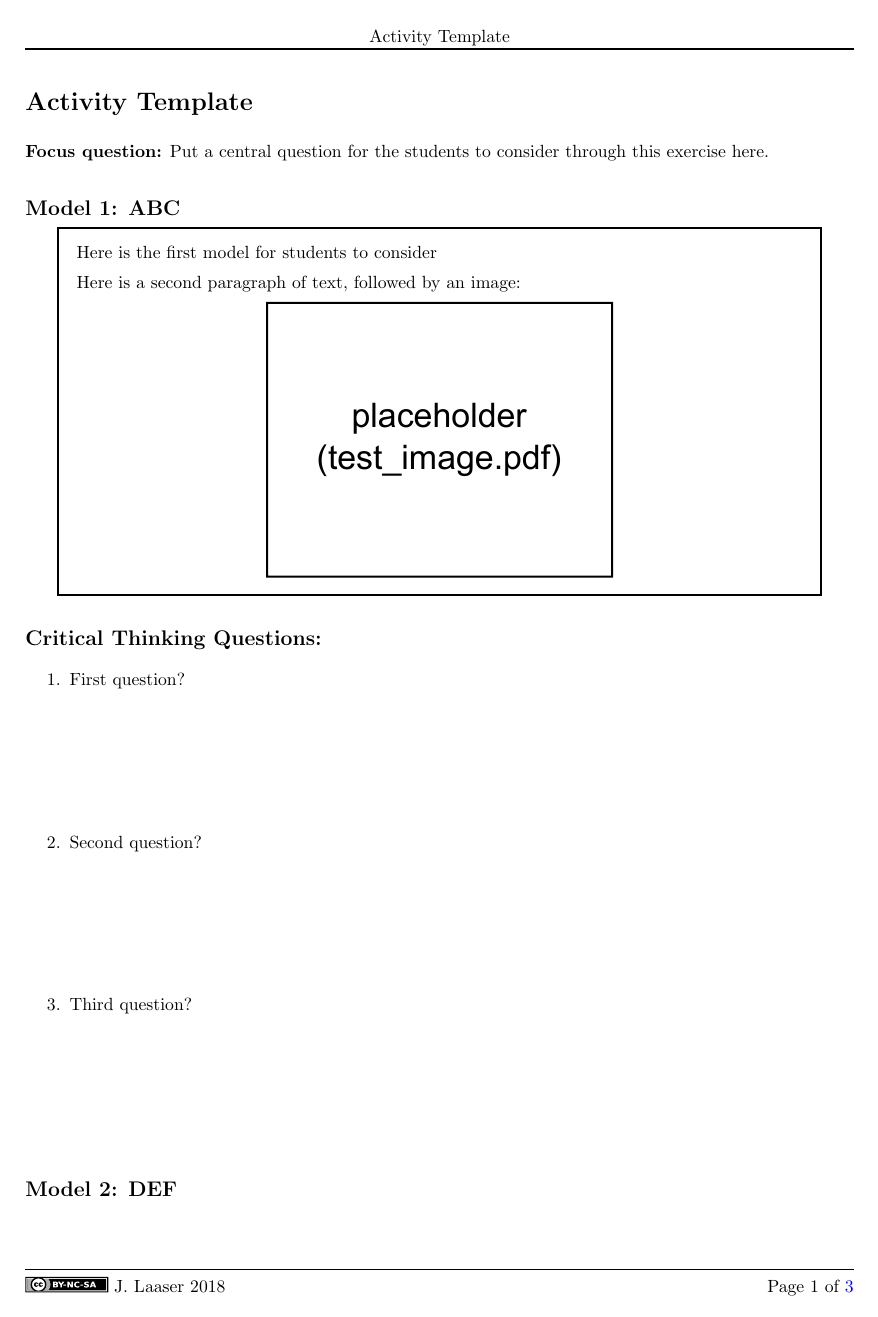
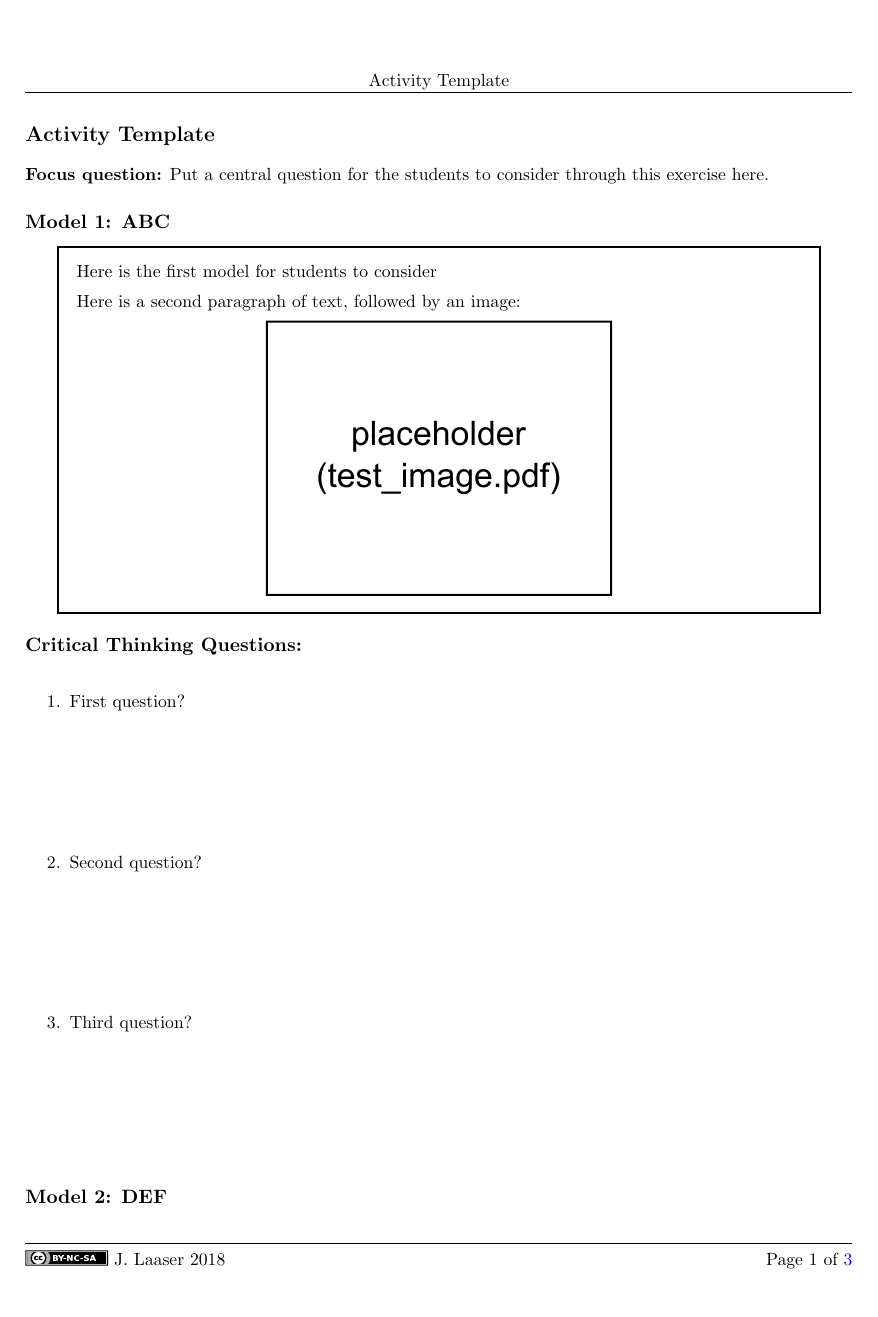
Before and after one commit to jlaaser/pogil-polymers, a LaTeX problem sheet (single-exercise.tex, which reads pogil.cls): page 1 of 3. Compiled offline with pdfLaTeX.

Commit message:
Updated to work with memoir
Updated class to work with memoir, and re-worked handout option so that it also plays nice with memoir (both book and handout options now format with memoir; no need for article)

```diff
--- a/pogil.cls
+++ b/pogil.cls
@@ -12,47 +12,37 @@
 	\setbool{isbook}{false}
 
 	\DeclareOption{handout}{}
-	\DeclareOption{book}{\setbool{isbook}{false}}
+	\DeclareOption{book}{\setbool{isbook}{true}}
 
 % option: student vs. instructor (default: student)
 	\newbool{instructorguide}
 	\setbool{instructorguide}{false}
 
 	\DeclareOption{student}{}
-	\DeclareOption{instructor}{\setbool{instructorguide}{false}}
+	\DeclareOption{instructor}{\setbool{instructorguide}{true}}
 
 % unknown options
 
-	\DeclareOption*{%
-		\ifbool{isbook}{%
-			\PassOptionsToClass{\CurrentOption}{memoir}
-		}{%
-			\PassOptionsToClass{\CurrentOption}{article}
-		}
-	}
+	\DeclareOption*{\PassOptionsToClass{\CurrentOption}{memoir}}
 
 % default options
-	\ExecuteOptions{letter,11pt,onecolumn,twoside}
+	\ExecuteOptions{letter,11pt,onecolumn,twoside,openright}
 
 % process options
 	\ProcessOptions\relax
 
 
 %%%%%%%%%%%%%%%%%%%%%%%%%%%%%%%%%%%%%%%%%%%%%%%%%%%%%%%%%%%%%%%%
-%%% Load appropriate base class
+%%% Load memoir as base class
 %%%%%%%%%%%%%%%%%%%%%%%%%%%%%%%%%%%%%%%%%%%%%%%%%%%%%%%%%%%%%%%%
 
-	\ifbool{isbook}{%
-		\LoadClass{memoir}
-	}{%
-		\LoadClass{article}
-	}
+	\LoadClass{memoir}
 
 %%%%%%%%%%%%%%%%%%%%%%%%%%%%%%%%%%%%%%%%%%%%%%%%%%%%%%%%%%%%%%%%
 %%% Load required packages
 %%%%%%%%%%%%%%%%%%%%%%%%%%%%%%%%%%%%%%%%%%%%%%%%%%%%%%%%%%%%%%%%
 
-	\RequirePackage[margin=1in]{geometry}
+	%\RequirePackage[margin=1in]{geometry}
 	\RequirePackage[english]{babel}
 	\RequirePackage{amsmath}
 	\RequirePackage[version=4]{mhchem}
@@ -61,10 +51,11 @@
 	\RequirePackage{enumitem}
 	\RequirePackage{xcolor}
 	\RequirePackage{mdframed}
+	\RequirePackage{fancyhdr}
+	\RequirePackage{memhfixc}	%fix hyperref in memoir class
 
 	\ifbool{isbook}{%
 	}{%
-		\RequirePackage{fancyhdr}
 		\RequirePackage{lastpage}
 	}
 
@@ -75,15 +66,33 @@
 % set up copyright info
 	\newcommand{\copyrightfulltext}[1]{\csdef{copyfull}{#1}}
 	\newcommand{\copyrightshort}[1]{\csdef{copyshort}{#1}}
+	\newcommand{\copyrightgraphic}[1]{\csdef{copygraphic}{#1}}
+
+% set up author, title, etc. info
+	\renewcommand{\author}[1]{\csdef{author}{#1}}
+	\newcommand{\institution}[1]{\csdef{institution}{#1}}
+	\renewcommand{\title}[1]{\csdef{title}{#1}}
+	\newcommand{\subtitle}[1]{\csdef{subtitle}{#1}}
+	\newcommand{\version}{0.0.1}
+	\renewcommand{\date}[1]{\csdef{date}{#1}}
+
+	\newcommand{\thetitle}{\csuse{title}}
 
 %%%%%%%%%%%%%%%%%%%%%%%%%%%%%%%%%%%%%%%%%%%%%%%%%%%%%%%%%%%%%%%%
 %%% Do some general formatting setup
 %%%%%%%%%%%%%%%%%%%%%%%%%%%%%%%%%%%%%%%%%%%%%%%%%%%%%%%%%%%%%%%%
 
+% set up page margins
+
+	\setlrmarginsandblock{1in}{1in}{*}
+	\setulmarginsandblock{1.25in}{1.25in}{*}
+	\checkandfixthelayout
+
 % set up paragraph formatting
 
 	\setlength{\parindent}{0pt}
 	\setlength{\parskip}{0.5em}
+	\setaftersubsecskip{1.5em}
 
 % set up hyperref link styles
 
@@ -100,23 +109,51 @@
 
 % format headers and footers:
 
+	\copypagestyle{fancy}{ruled}
+	\makeheadrule{fancy}{\textwidth}{\normalrulethickness}
+	\makefootrule{fancy}{\textwidth}{\normalrulethickness}{\footruleskip}
+
 	\ifbool{isbook}{%
-		% set up formatting for memoir class here
+		\makeoddhead{fancy}{}{}{\rightmark}
+		\makeevenhead{fancy}{\rightmark}{}{}
+		\makeoddfoot{fancy}{\csuse{copyshort}}{}{\thepage}
+		\makeevenfoot{fancy}{\thepage}{}{\csuse{copyshort}}
 	}{%
-		\RequirePackage{fancyhdr}
-		\RequirePackage{lastpage}
+		\makeoddhead{fancy}{}{\rightmark}{}
+		\makeevenhead{fancy}{}{\rightmark}{}
+		\makeoddfoot{fancy}{\csuse{copyshort}}{}{Page \thepage\ of \pageref{LastPage}}
+		\makeevenfoot{fancy}{Page \thepage\ of \pageref{LastPage}}{}{\csuse{copyshort}}
 
-		\pagestyle{fancy}
+		\AtBeginDocument{\pagestyle{fancy}}
+	}
 
-		\lhead{}
-		\chead{\rightmark}
-		\rhead{}
-		\lfoot{\csuse{copyshort}}
-		\cfoot{}
-		\rfoot{Page \thepage\ of \pageref{LastPage}}
-		\renewcommand{\headrulewidth}{1pt}
-		\renewcommand{\footrulewidth}{1pt}
-	}
+
+% format title page:
+
+	% title page from https://ctan.org/pkg/titlepages - Story of Writing
+	\newcommand*{\titlepage}{\begingroup
+		\raggedleft
+		\vspace*{\baselineskip}
+		{\Huge\itshape \csuse{title}}\\[\baselineskip]
+		{\large\itshape \csuse{subtitle}}\\[0.2\textheight]
+		{\Large \csuse{author}}\par
+		\vfill
+		{\Large  \csuse{institution}}
+		\vspace*{\baselineskip}
+	\endgroup}
+
+% format copyright page:
+	\newcommand*{\copyrightpage}{\begingroup
+		\makeatother
+		\vspace*{5in}
+		\includegraphics[width=0.2\textwidth]{\csuse{copygraphic}}
+
+		\vspace{0.2in}
+		\begin{minipage}{0.75\textwidth}
+			\csuse{copyfull}
+		\end{minipage}
+		\vfill
+	\endgroup}
 
 %%%%%%%%%%%%%%%%%%%%%%%%%%%%%%%%%%%%%%%%%%%%%%%%%%%%%%%%%%%%%%%%
 %%% Set up environments for exercise formatting
@@ -127,6 +164,9 @@
 % set up environment for ACTIVITY
 
 	\newcounter{activity}
+	\newcounter{ctqs}[activity]	% counter for critical thinking questions
+
+	\newbool{restartctqs}
 
 	\newenvironment{activity}[1][]{%
 		% before code:
@@ -136,10 +176,13 @@
 			\refstepcounter{activity}
 			\section*{Activity~\arabic{activity}: \activitytitle}
     		\addcontentsline{toc}{section}{Activity~\arabic{activity}: \activitytitle}
+    		\markright{Activity~\arabic{activity}: \activitytitle}
     	}{%
     		\section*{\activitytitle}
     		\markright{\activitytitle}
     	}
+
+		\setbool{restartctqs}{true}
 	}{%
 		% after code:
 		\clearpage
@@ -157,6 +200,7 @@
 
 	\newenvironment{warmup}{%
 		% before code:
+		\subsection*{Warmup:}
 	}{%
 		% after code:
 	}
@@ -178,7 +222,7 @@
 
 	\mdfdefinestyle{modelstyle}{%
 		linecolor=black,linewidth=1pt,%
-		rightmargin=0.25in,leftmargin=0.25in,%
+		innermargin=0.25in,outermargin=0.25in,%
 		%frametitlerule=true,%
 		%frametitlebackgroundcolor=blue!20,
 		%frametitlefont=\normalfont\bfseries\large,
@@ -187,12 +231,14 @@
 
 % set up environment for critical thinking questions
 
-	\newcounter{ctqs}[activity]
-	\setcounter{ctqs}{1}
-
 	\newenvironment{ctqs}{%
 		% before code:
 		\newcommand{\question}{\refstepcounter{ctqs}\item}
+
+		\ifbool{restartctqs}{%
+			\global\boolfalse{restartctqs}
+			\refstepcounter{ctqs}
+		}{}
 
 		\subsection*{Critical Thinking Questions:}
 		\begin{enumerate}[start=\arabic{ctqs}]
@@ -214,7 +260,7 @@
 
 	\mdfdefinestyle{infoboxstyle}{%
 		linecolor=blue!30,linewidth=1pt,
-		rightmargin=0.25in,leftmargin=0.25in,
+		innermargin=0.25in,outermargin=0.25in,
 		%frametitlerule=false,
 		%frametitlebackgroundcolor=blue!10,
 		%frametitlealignment=\center,
```
Also changed, not shown: pogil-polymers.tex (+13 -43 lines).
